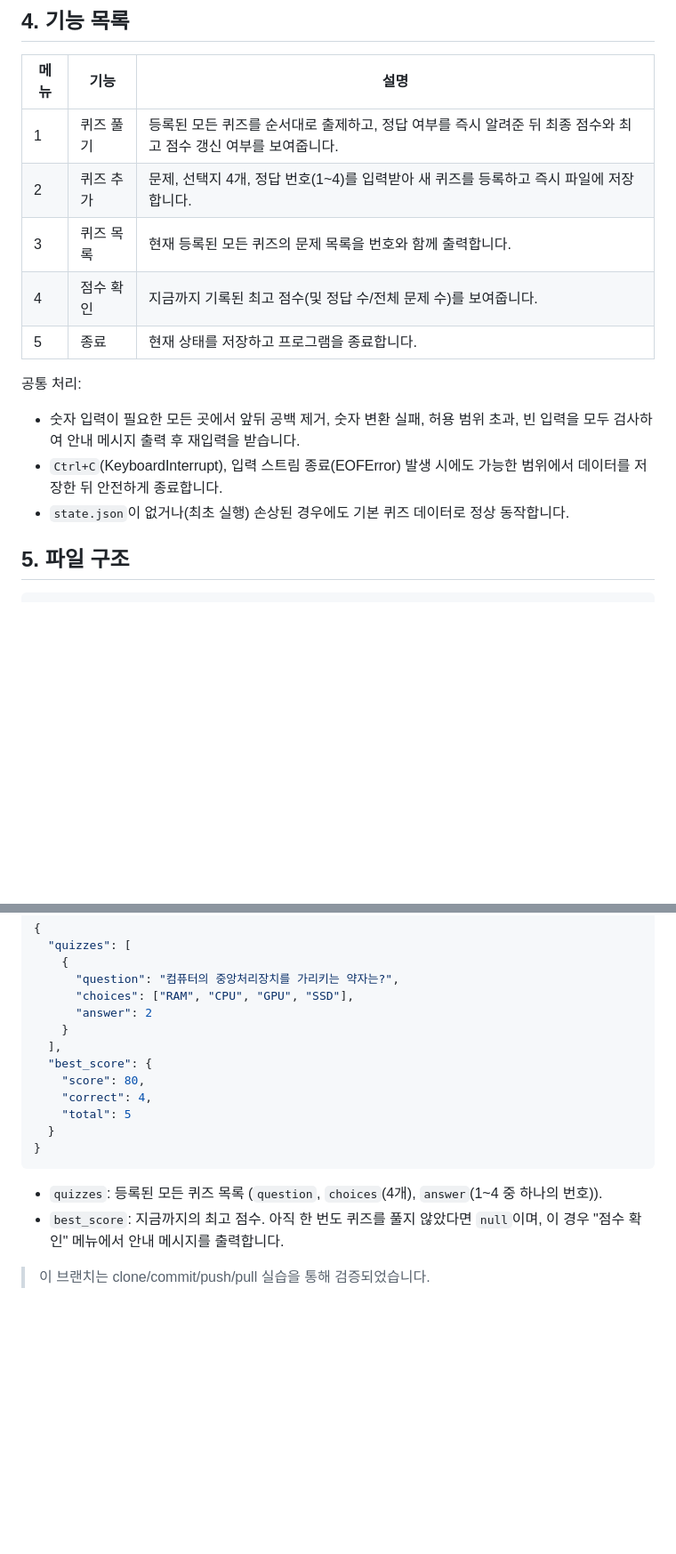
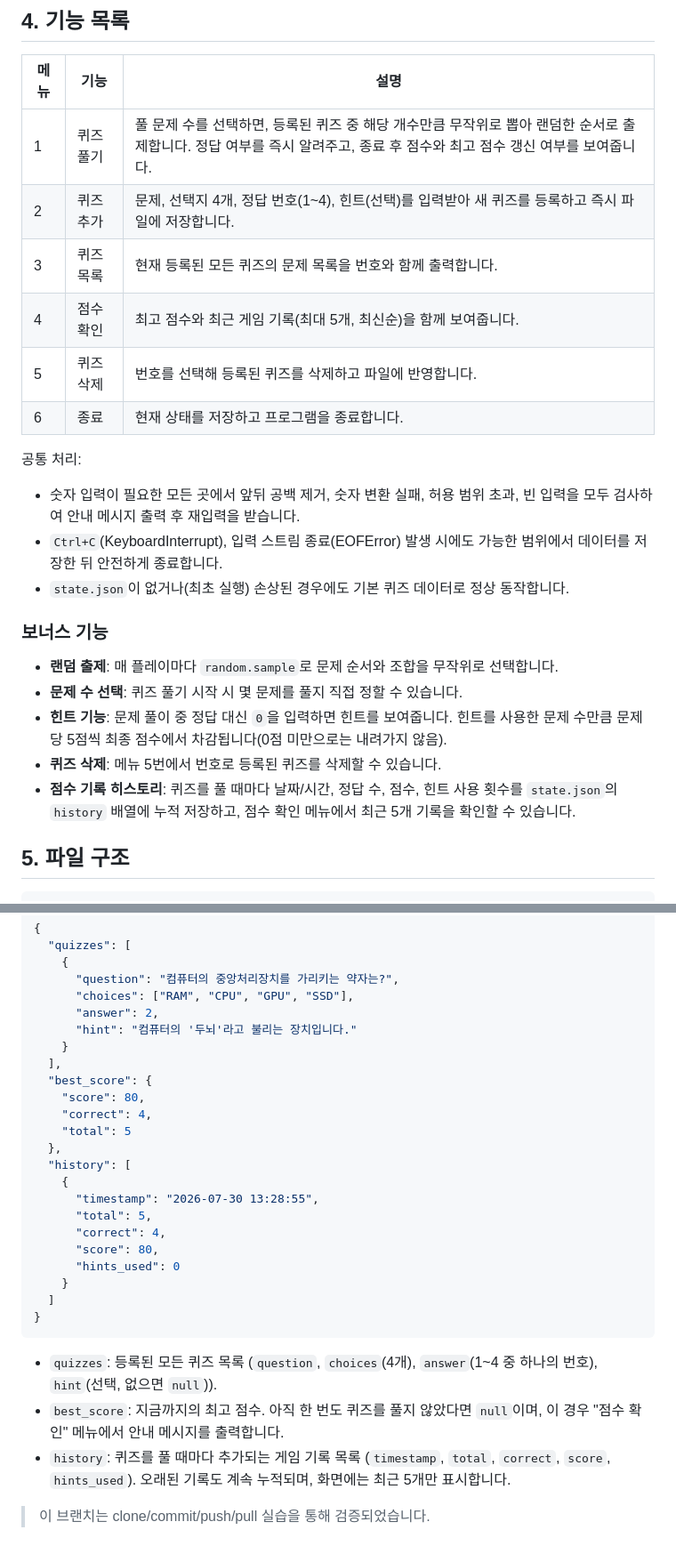
Before and after one commit to NamJungHyeon/codyssey-all-in-one, a Markdown page: README.md, 2 parts joined by grey strips. Shown at 89% size. Rendered like a GitHub page; blank space fills up the shorter version.

Commit message:
Docs: README에 보너스 기능(랜덤출제/문제수선택/힌트/삭제/기록히스토리) 반영

````diff
--- a/README.md
+++ b/README.md
@@ -34,11 +34,12 @@ python3 main.py
 
 | 메뉴 | 기능 | 설명 |
 | --- | --- | --- |
-| 1 | 퀴즈 풀기 | 등록된 모든 퀴즈를 순서대로 출제하고, 정답 여부를 즉시 알려준 뒤 최종 점수와 최고 점수 갱신 여부를 보여줍니다. |
-| 2 | 퀴즈 추가 | 문제, 선택지 4개, 정답 번호(1~4)를 입력받아 새 퀴즈를 등록하고 즉시 파일에 저장합니다. |
+| 1 | 퀴즈 풀기 | 풀 문제 수를 선택하면, 등록된 퀴즈 중 해당 개수만큼 무작위로 뽑아 랜덤한 순서로 출제합니다. 정답 여부를 즉시 알려주고, 종료 후 점수와 최고 점수 갱신 여부를 보여줍니다. |
+| 2 | 퀴즈 추가 | 문제, 선택지 4개, 정답 번호(1~4), 힌트(선택)를 입력받아 새 퀴즈를 등록하고 즉시 파일에 저장합니다. |
 | 3 | 퀴즈 목록 | 현재 등록된 모든 퀴즈의 문제 목록을 번호와 함께 출력합니다. |
-| 4 | 점수 확인 | 지금까지 기록된 최고 점수(및 정답 수/전체 문제 수)를 보여줍니다. |
-| 5 | 종료 | 현재 상태를 저장하고 프로그램을 종료합니다. |
+| 4 | 점수 확인 | 최고 점수와 최근 게임 기록(최대 5개, 최신순)을 함께 보여줍니다. |
+| 5 | 퀴즈 삭제 | 번호를 선택해 등록된 퀴즈를 삭제하고 파일에 반영합니다. |
+| 6 | 종료 | 현재 상태를 저장하고 프로그램을 종료합니다. |
 
 공통 처리:
 
@@ -47,6 +48,16 @@ python3 main.py
 - `Ctrl+C`(KeyboardInterrupt), 입력 스트림 종료(EOFError) 발생 시에도 가능한 범위에서 데이터를
   저장한 뒤 안전하게 종료합니다.
 - `state.json`이 없거나(최초 실행) 손상된 경우에도 기본 퀴즈 데이터로 정상 동작합니다.
+
+### 보너스 기능
+
+- **랜덤 출제**: 매 플레이마다 `random.sample`로 문제 순서와 조합을 무작위로 선택합니다.
+- **문제 수 선택**: 퀴즈 풀기 시작 시 몇 문제를 풀지 직접 정할 수 있습니다.
+- **힌트 기능**: 문제 풀이 중 정답 대신 `0`을 입력하면 힌트를 보여줍니다. 힌트를 사용한 문제 수만큼
+  문제당 5점씩 최종 점수에서 차감됩니다(0점 미만으로는 내려가지 않음).
+- **퀴즈 삭제**: 메뉴 5번에서 번호로 등록된 퀴즈를 삭제할 수 있습니다.
+- **점수 기록 히스토리**: 퀴즈를 풀 때마다 날짜/시간, 정답 수, 점수, 힌트 사용 횟수를 `state.json`의
+  `history` 배열에 누적 저장하고, 점수 확인 메뉴에서 최근 5개 기록을 확인할 수 있습니다.
 
 ## 5. 파일 구조
 
@@ -77,19 +88,32 @@ python-quiz-game/
     {
       "question": "컴퓨터의 중앙처리장치를 가리키는 약자는?",
       "choices": ["RAM", "CPU", "GPU", "SSD"],
-      "answer": 2
+      "answer": 2,
+      "hint": "컴퓨터의 '두뇌'라고 불리는 장치입니다."
     }
   ],
   "best_score": {
     "score": 80,
     "correct": 4,
     "total": 5
-  }
+  },
+  "history": [
+    {
+      "timestamp": "2026-07-30 13:28:55",
+      "total": 5,
+      "correct": 4,
+      "score": 80,
+      "hints_used": 0
+    }
+  ]
 }
 ```
 
-- `quizzes`: 등록된 모든 퀴즈 목록 (`question`, `choices`(4개), `answer`(1~4 중 하나의 번호)).
+- `quizzes`: 등록된 모든 퀴즈 목록 (`question`, `choices`(4개), `answer`(1~4 중 하나의 번호),
+  `hint`(선택, 없으면 `null`)).
 - `best_score`: 지금까지의 최고 점수. 아직 한 번도 퀴즈를 풀지 않았다면 `null`이며, 이 경우
   "점수 확인" 메뉴에서 안내 메시지를 출력합니다.
+- `history`: 퀴즈를 풀 때마다 추가되는 게임 기록 목록 (`timestamp`, `total`, `correct`, `score`,
+  `hints_used`). 오래된 기록도 계속 누적되며, 화면에는 최근 5개만 표시합니다.
 
 > 이 브랜치는 clone/commit/push/pull 실습을 통해 검증되었습니다.
````
